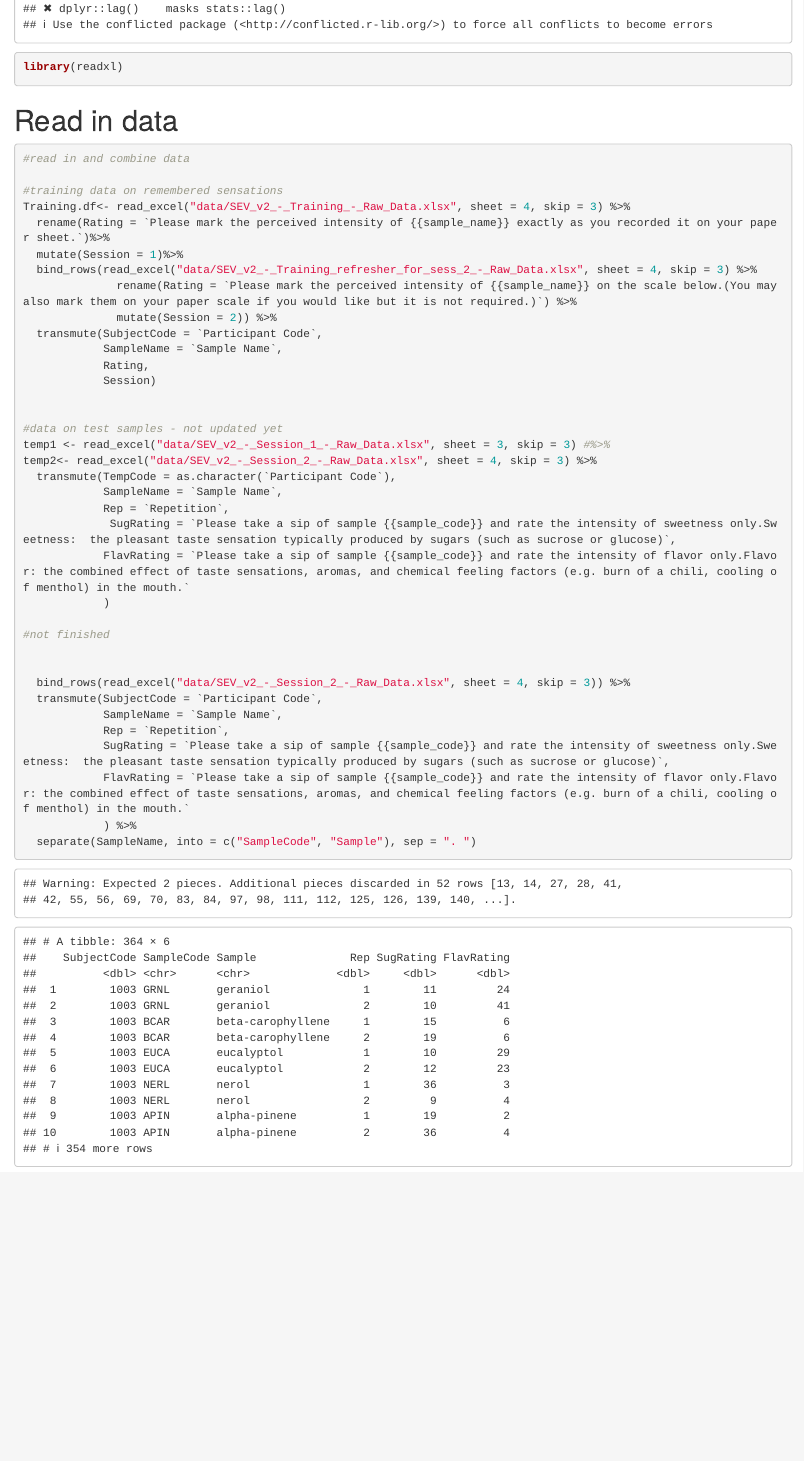
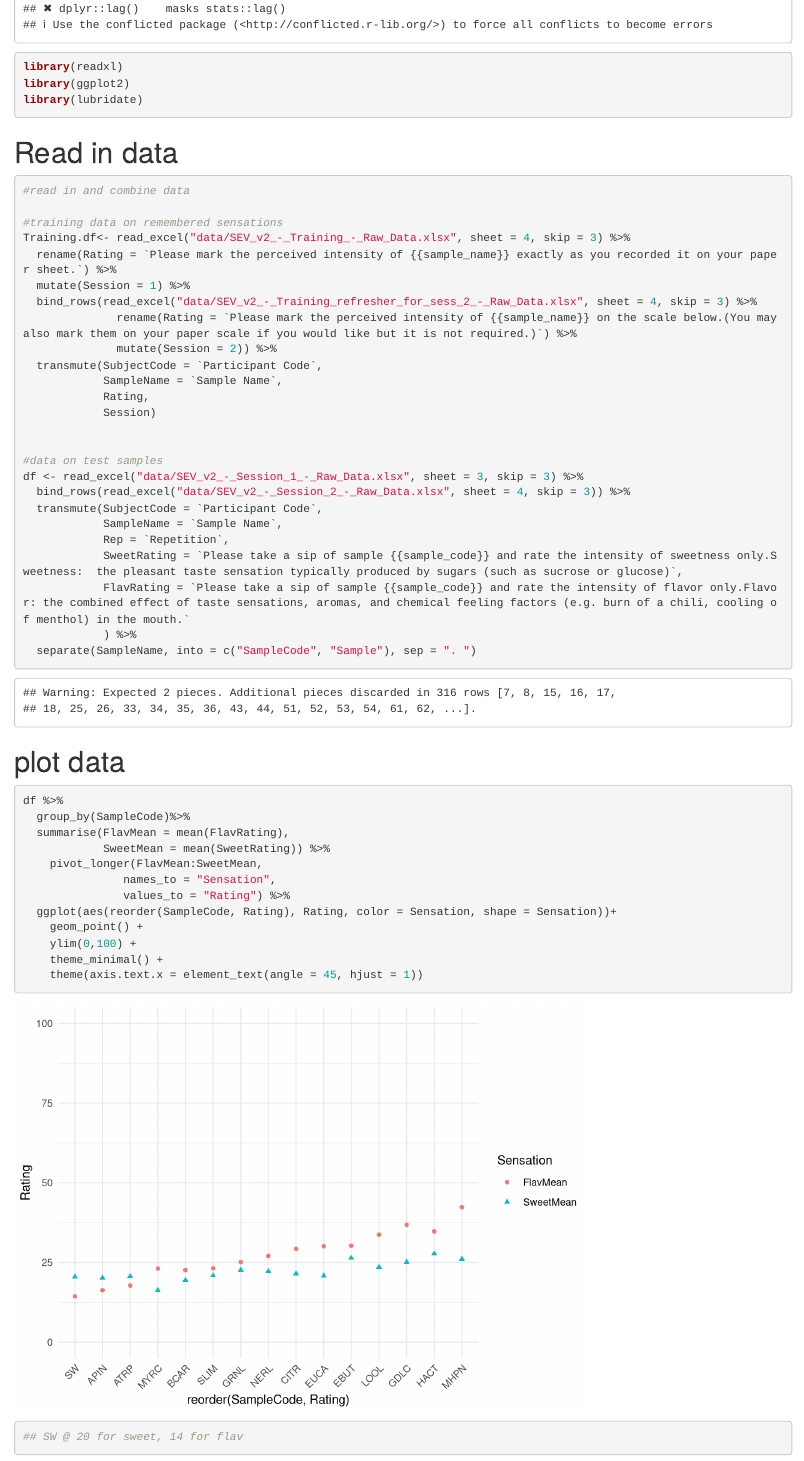
Before and after one commit to emayhew/SEV, an R Markdown document (SEV2_All Sess Analyses.Rmd): the page in a window 1100 px wide, from 390 px down. Rendered offline with R 4.5, knitr and Pandoc, with nearby package versions.

Commit message:
first basic plot, still working on more

````diff
--- a/SEV2_All Sess Analyses.Rmd
+++ b/SEV2_All Sess Analyses.Rmd
@@ -14,6 +14,8 @@ knitr::opts_chunk$set(echo = TRUE)
 ```{r packages}
 library(tidyverse)
 library(readxl)
+library(ggplot2)
+library(lubridate)
 
 ```
 
@@ -37,26 +39,36 @@ Training.df<- read_excel("data/SEV_v2_-_Training_-_Raw_Data.xlsx", sheet = 4, sk
             Session)
 
 
-#data on test samples - not updated yet
-temp1 <- read_excel("data/SEV_v2_-_Session_1_-_Raw_Data.xlsx", sheet = 3, skip = 3) #%>%
-temp2<- read_excel("data/SEV_v2_-_Session_2_-_Raw_Data.xlsx", sheet = 4, skip = 3) %>%
-  transmute(TempCode = as.character(`Participant Code`),
-            SampleName = `Sample Name`,
-            Rep = `Repetition`,
-             SugRating = `Please take a sip of sample {{sample_code}} and rate the intensity of sweetness only.Sweetness:  the pleasant taste sensation typically produced by sugars (such as sucrose or glucose)`,
-            FlavRating = `Please take a sip of sample {{sample_code}} and rate the intensity of flavor only.Flavor: the combined effect of taste sensations, aromas, and chemical feeling factors (e.g. burn of a chili, cooling of menthol) in the mouth.`
-            )
-
-#not finished
-
-
+#data on test samples
+df <- read_excel("data/SEV_v2_-_Session_1_-_Raw_Data.xlsx", sheet = 3, skip = 3) %>%
   bind_rows(read_excel("data/SEV_v2_-_Session_2_-_Raw_Data.xlsx", sheet = 4, skip = 3)) %>%
   transmute(SubjectCode = `Participant Code`,
             SampleName = `Sample Name`,
             Rep = `Repetition`,
-            SugRating = `Please take a sip of sample {{sample_code}} and rate the intensity of sweetness only.Sweetness:  the pleasant taste sensation typically produced by sugars (such as sucrose or glucose)`,
+            SweetRating = `Please take a sip of sample {{sample_code}} and rate the intensity of sweetness only.Sweetness:  the pleasant taste sensation typically produced by sugars (such as sucrose or glucose)`,
             FlavRating = `Please take a sip of sample {{sample_code}} and rate the intensity of flavor only.Flavor: the combined effect of taste sensations, aromas, and chemical feeling factors (e.g. burn of a chili, cooling of menthol) in the mouth.`
             ) %>%
   separate(SampleName, into = c("SampleCode", "Sample"), sep = ". ")
 
 ```
+# plot data
+
+``` {r plotting test data}
+
+df %>%
+  group_by(SampleCode)%>%
+  summarise(FlavMean = mean(FlavRating),
+            SweetMean = mean(SweetRating)) %>%
+    pivot_longer(FlavMean:SweetMean,
+               names_to = "Sensation",
+               values_to = "Rating") %>%
+  ggplot(aes(reorder(SampleCode, Rating), Rating, color = Sensation, shape = Sensation))+
+    geom_point() +
+    ylim(0,100) +
+    theme_minimal() +
+    theme(axis.text.x = element_text(angle = 45, hjust = 1))
+
+## SW @ 20 for sweet, 14 for flav
+
+
+```
````
Also changed, not shown: data/~$SEV_v2_-_Session_1_-_Raw_Data.xlsx (added), SEV2_All Sess Analyses.Rmd (4 more changed lines), 3 other files.
